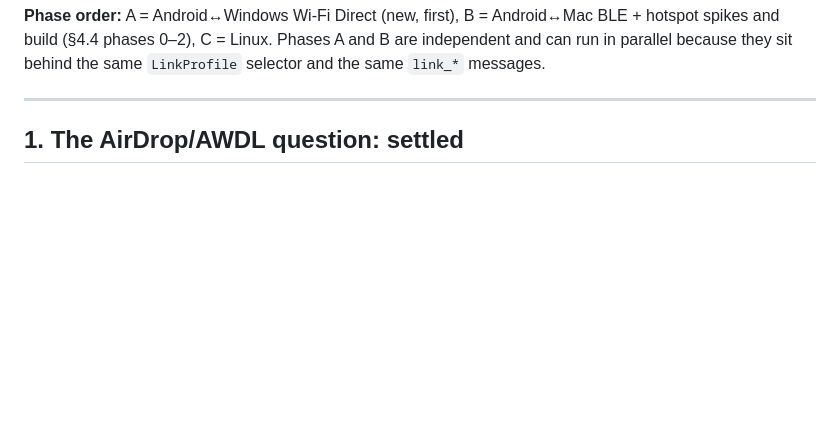
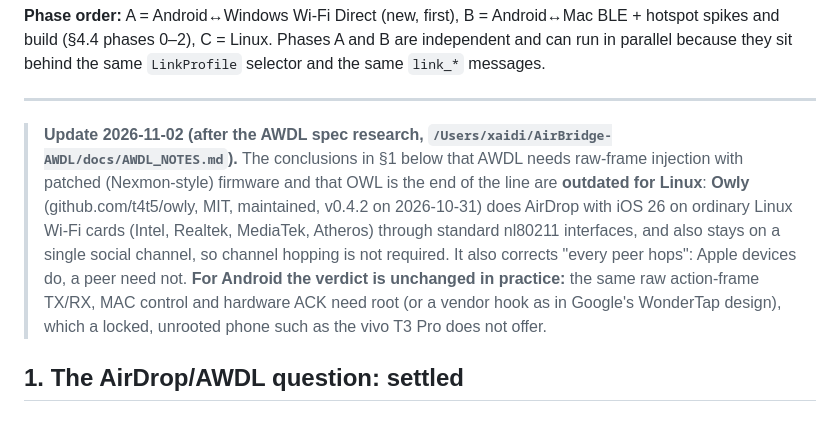
Before and after one commit to ShazanZaidii/AirBridge, a Markdown page: docs/PROXIMITY_DESIGN.md, the part around the change. GitHub-like rendering; blank space fills up the shorter version.

Commit message:
Design doc: note Owly / AWDL research update

```diff
--- a/docs/PROXIMITY_DESIGN.md
+++ b/docs/PROXIMITY_DESIGN.md
@@ -35,6 +35,15 @@ phases 0–2), C = Linux. Phases A and B are independent and can run in parallel
 `LinkProfile` selector and the same `link_*` messages.
 
 ---
+
+> **Update 2026-11-02 (after the AWDL spec research, `/Users/xaidi/AirBridge-AWDL/docs/AWDL_NOTES.md`).** The
+> conclusions in §1 below that AWDL needs raw-frame injection with patched (Nexmon-style) firmware and that OWL is
+> the end of the line are **outdated for Linux**: **Owly** (github.com/t4t5/owly, MIT, maintained, v0.4.2 on
+> 2026-10-31) does AirDrop with iOS 26 on ordinary Linux Wi-Fi cards (Intel, Realtek, MediaTek, Atheros) through
+> standard nl80211 interfaces, and also stays on a single social channel, so channel hopping is not required. It
+> also corrects "every peer hops": Apple devices do, a peer need not. **For Android the verdict is unchanged in
+> practice:** the same raw action-frame TX/RX, MAC control and hardware ACK need root (or a vendor hook as in
+> Google's WonderTap design), which a locked, unrooted phone such as the vivo T3 Pro does not offer.
 
 ## 1. The AirDrop/AWDL question: settled
 
```
